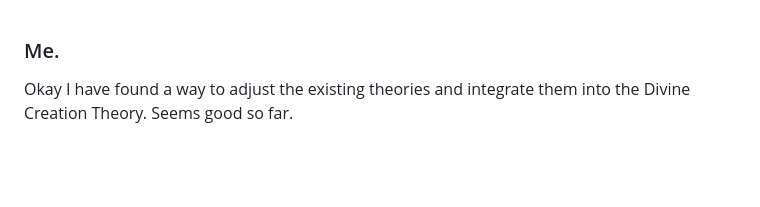
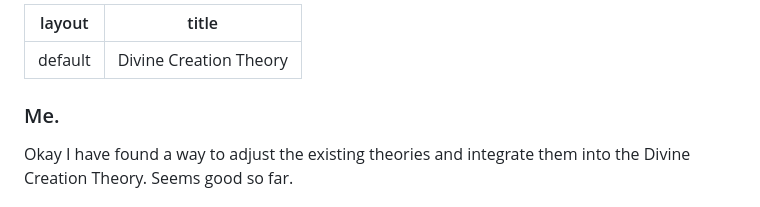
Before and after one commit to ParamhansJi/True-Religion-Mission-Research-Hub, a Markdown page: docs/doctrines/divine_creation_theory.md, the part around the change. Rendered like a GitHub page; blank space fills up the shorter version.

```diff
--- a/docs/doctrines/divine_creation_theory.md
+++ b/docs/doctrines/divine_creation_theory.md
@@ -1,3 +1,8 @@
+---
+layout: default
+title: Divine Creation Theory
+---
+
 ### Me.
 Okay I have found a way to adjust the existing theories and integrate them into the Divine Creation Theory. Seems good so far.
 
```
